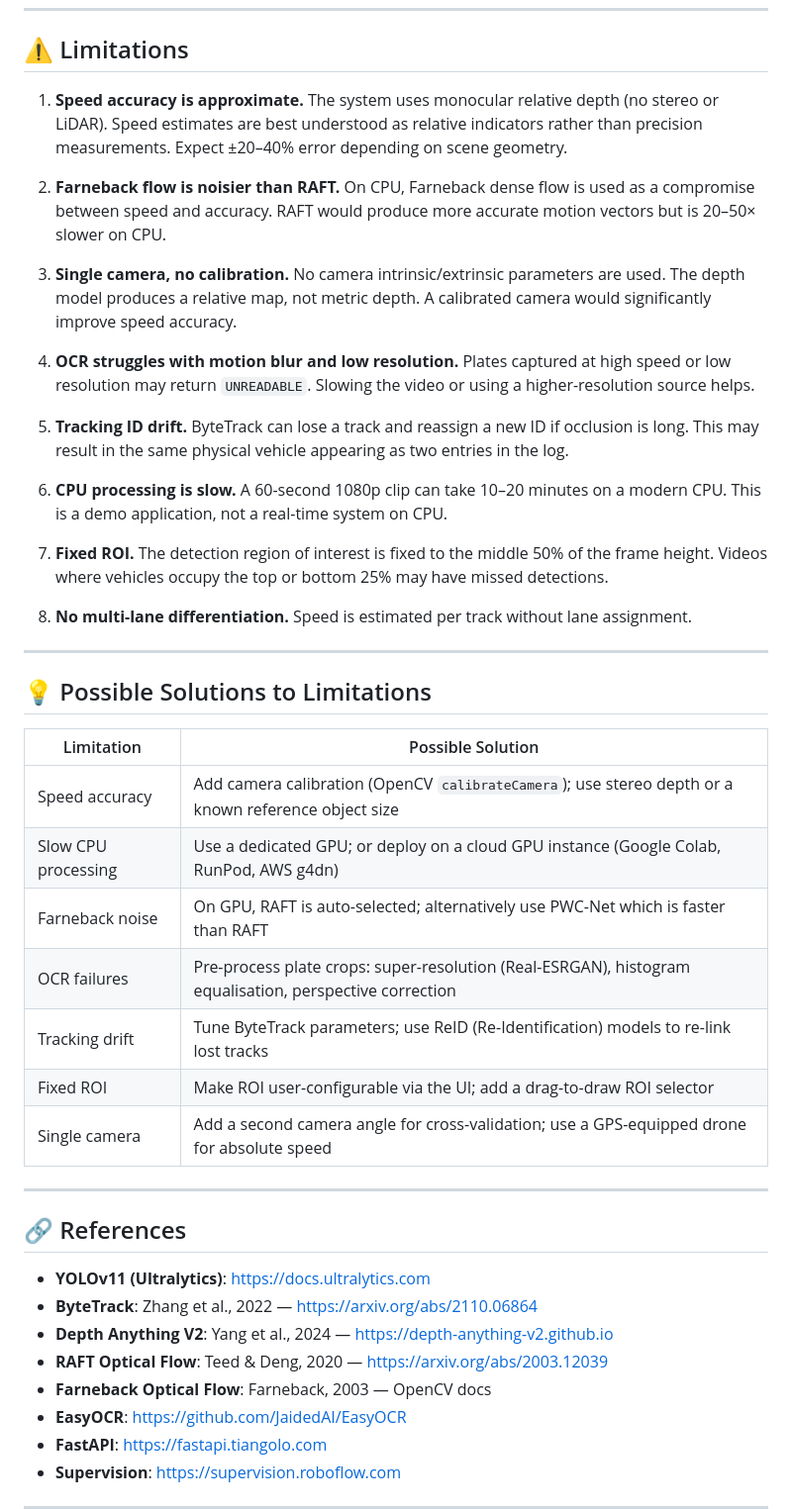
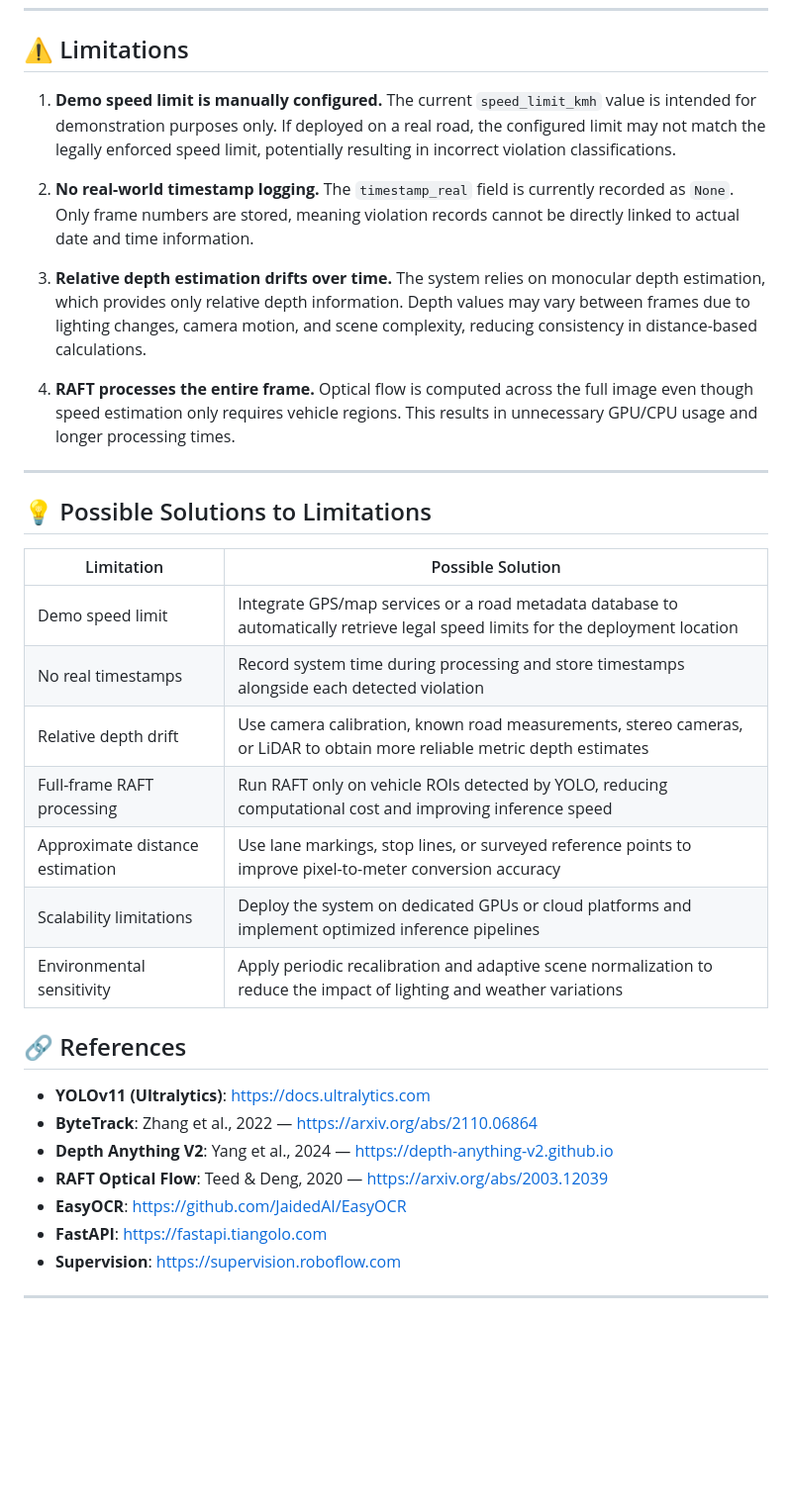
Before and after one commit to wailee2/smart-surveillance, a Markdown page: README.md, the part around one of its changes. Shown at 99% size. Rendered like a GitHub page; blank space fills up the shorter version.

```diff
--- a/README.md
+++ b/README.md
@@ -340,37 +338,28 @@ All values can be set in `.env` or passed as environment variables.
 
 ## ⚠️ Limitations
 
-1. **Speed accuracy is approximate.** The system uses monocular relative depth (no stereo or LiDAR). Speed estimates are best understood as relative indicators rather than precision measurements. Expect ±20–40% error depending on scene geometry.
+1. **Demo speed limit is manually configured.** The current `speed_limit_kmh` value is intended for demonstration purposes only. If deployed on a real road, the configured limit may not match the legally enforced speed limit, potentially resulting in incorrect violation classifications.
 
-2. **Farneback flow is noisier than RAFT.** On CPU, Farneback dense flow is used as a compromise between speed and accuracy. RAFT would produce more accurate motion vectors but is 20–50× slower on CPU.
+2. **No real-world timestamp logging.** The `timestamp_real` field is currently recorded as `None`. Only frame numbers are stored, meaning violation records cannot be directly linked to actual date and time information.
 
-3. **Single camera, no calibration.** No camera intrinsic/extrinsic parameters are used. The depth model produces a relative map, not metric depth. A calibrated camera would significantly improve speed accuracy.
+3. **Relative depth estimation drifts over time.** The system relies on monocular depth estimation, which provides only relative depth information. Depth values may vary between frames due to lighting changes, camera motion, and scene complexity, reducing consistency in distance-based calculations.
 
-4. **OCR struggles with motion blur and low resolution.** Plates captured at high speed or low resolution may return `UNREADABLE`. Slowing the video or using a higher-resolution source helps.
-
-5. **Tracking ID drift.** ByteTrack can lose a track and reassign a new ID if occlusion is long. This may result in the same physical vehicle appearing as two entries in the log.
-
-6. **CPU processing is slow.** A 60-second 1080p clip can take 10–20 minutes on a modern CPU. This is a demo application, not a real-time system on CPU.
-
-7. **Fixed ROI.** The detection region of interest is fixed to the middle 50% of the frame height. Videos where vehicles occupy the top or bottom 25% may have missed detections.
-
-8. **No multi-lane differentiation.** Speed is estimated per track without lane assignment.
+4. **RAFT processes the entire frame.** Optical flow is computed across the full image even though speed estimation only requires vehicle regions. This results in unnecessary GPU/CPU usage and longer processing times.
 
 ---
 
 ## 💡 Possible Solutions to Limitations
 
-| Limitation | Possible Solution |
-|------------|-------------------|
-| Speed accuracy | Add camera calibration (OpenCV `calibrateCamera`); use stereo depth or a known reference object size |
-| Slow CPU processing | Use a dedicated GPU; or deploy on a cloud GPU instance (Google Colab, RunPod, AWS g4dn) |
-| Farneback noise | On GPU, RAFT is auto-selected; alternatively use PWC-Net which is faster than RAFT |
-| OCR failures | Pre-process plate crops: super-resolution (Real-ESRGAN), histogram equalisation, perspective correction |
-| Tracking drift | Tune ByteTrack parameters; use ReID (Re-Identification) models to re-link lost tracks |
-| Fixed ROI | Make ROI user-configurable via the UI; add a drag-to-draw ROI selector |
-| Single camera | Add a second camera angle for cross-validation; use a GPS-equipped drone for absolute speed |
+| Limitation                      | Possible Solution                                                                                                               |
+| ------------------------------- | ------------------------------------------------------------------------------------------------------------------------------- |
+| Demo speed limit                | Integrate GPS/map services or a road metadata database to automatically retrieve legal speed limits for the deployment location |
+| No real timestamps              | Record system time during processing and store timestamps alongside each detected violation                                     |
+| Relative depth drift            | Use camera calibration, known road measurements, stereo cameras, or LiDAR to obtain more reliable metric depth estimates        |
+| Full-frame RAFT processing      | Run RAFT only on vehicle ROIs detected by YOLO, reducing computational cost and improving inference speed                       |
+| Approximate distance estimation | Use lane markings, stop lines, or surveyed reference points to improve pixel-to-meter conversion accuracy                       |
+| Scalability limitations         | Deploy the system on dedicated GPUs or cloud platforms and implement optimized inference pipelines                              |
+| Environmental sensitivity       | Apply periodic recalibration and adaptive scene normalization to reduce the impact of lighting and weather variations           |
 
----
 
 ## 🔗 References
 
@@ -378,7 +367,6 @@ All values can be set in `.env` or passed as environment variables.
 - **ByteTrack**: Zhang et al., 2022 — https://arxiv.org/abs/2110.06864
 - **Depth Anything V2**: Yang et al., 2024 — https://depth-anything-v2.github.io
 - **RAFT Optical Flow**: Teed & Deng, 2020 — https://arxiv.org/abs/2003.12039
-- **Farneback Optical Flow**: Farneback, 2003 — OpenCV docs
 - **EasyOCR**: https://github.com/JaidedAI/EasyOCR
 - **FastAPI**: https://fastapi.tiangolo.com
 - **Supervision**: https://supervision.roboflow.com
```
Also changed, not shown: other parts of README.md (+0 -2 lines).
